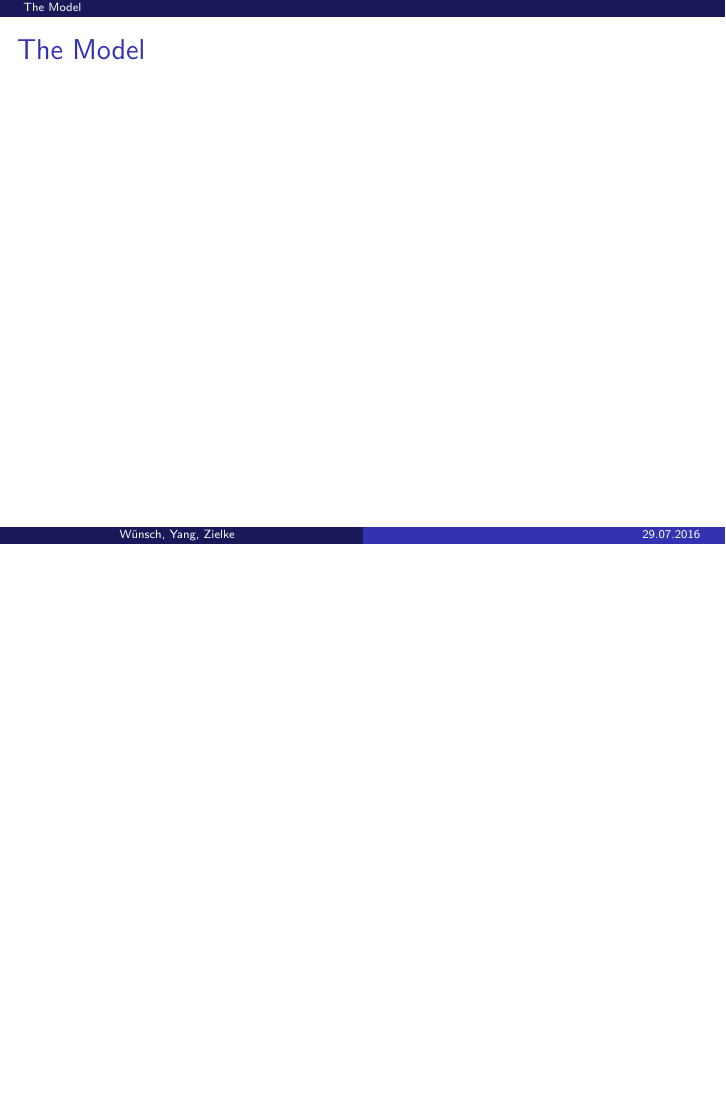
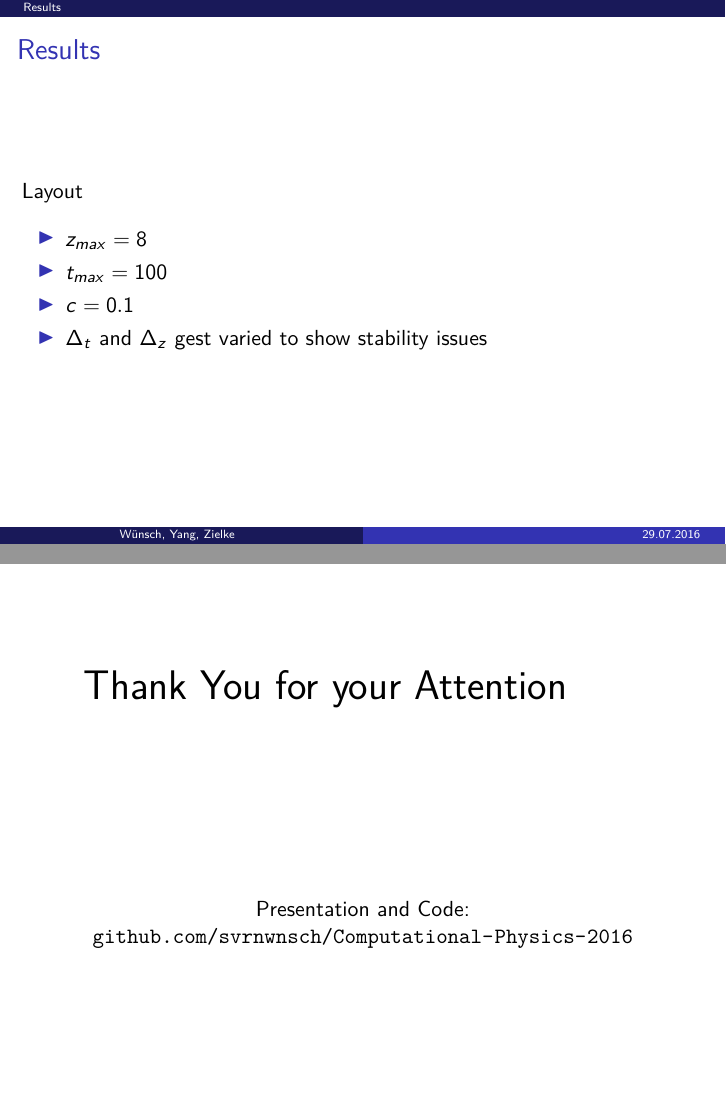
Before and after one commit to svrnwnsch/Computational-Physics-2016, LaTeX slides (presentation/presentation.tex): page 4 of 4 before the commit and pages 5 and 6 of 6 after it, the two joined at a grey line, the shorter picture padded with empty space. Compiled offline with pdfLaTeX.

Commit message:
startet results

```diff
--- a/presentation/presentation.tex
+++ b/presentation/presentation.tex
@@ -101,6 +101,31 @@
 \frametitle{The Model}
 \end{frame}
 
-\
+\section{Results}
+\begin{frame}
+\frametitle{Results}
+Layout
+\begin{itemize}
+\item $z_{max} = 8$
+\item $t_{max} = 100$
+\item $c = 0.1$
+\item $\Delta_t$ and $\Delta_z$ gest varied to show stability issues
+\end{itemize}
+\end{frame}
+
+\frame[plain]{\centering
+\begin{huge}
+Thank You for your Attention
+\end{huge}
+\newline
+\newline
+\newline
+\newline
+\newline
+\newline
+\newline
+\newline
+Presentation and Code: \url{github.com/svrnwnsch/Computational-Physics-2016}}
+
 
 \end{document}
```
